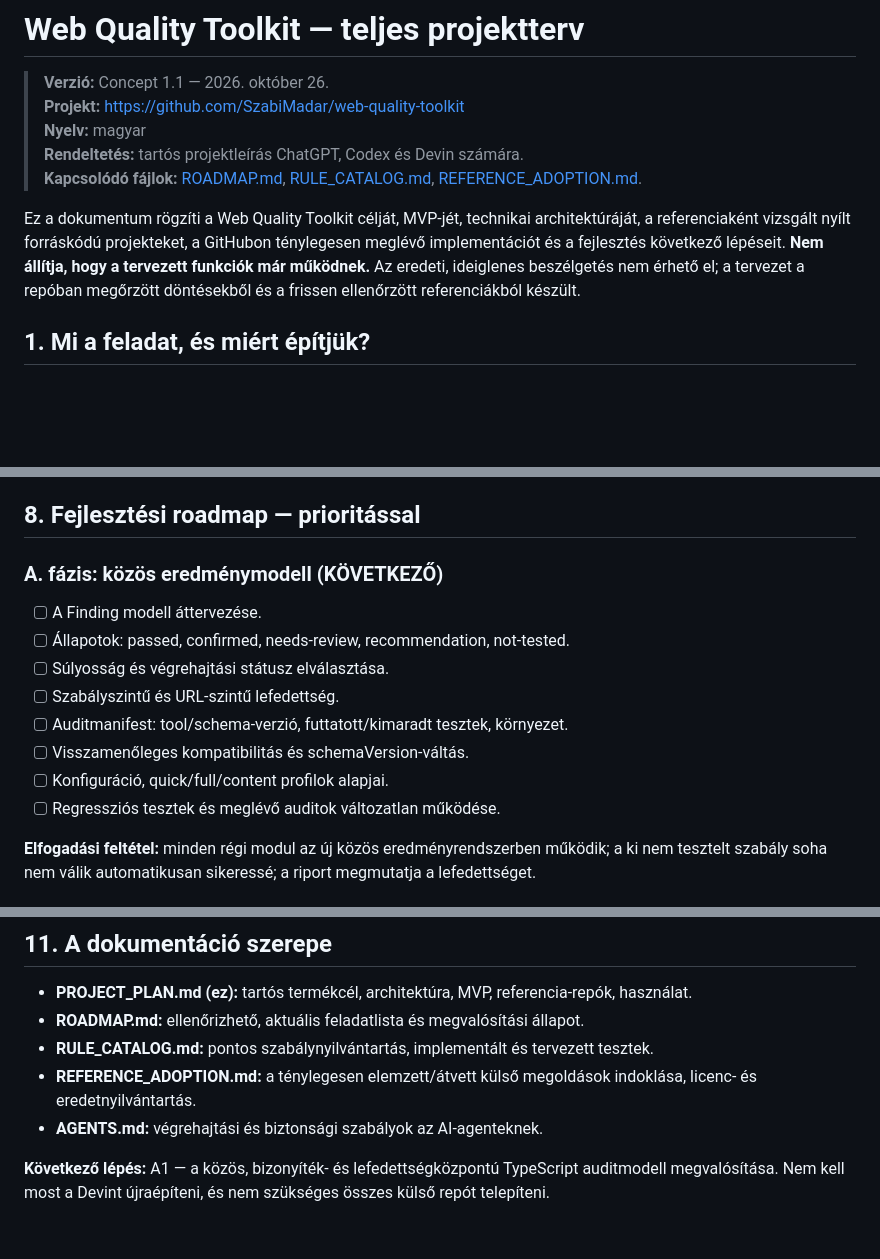
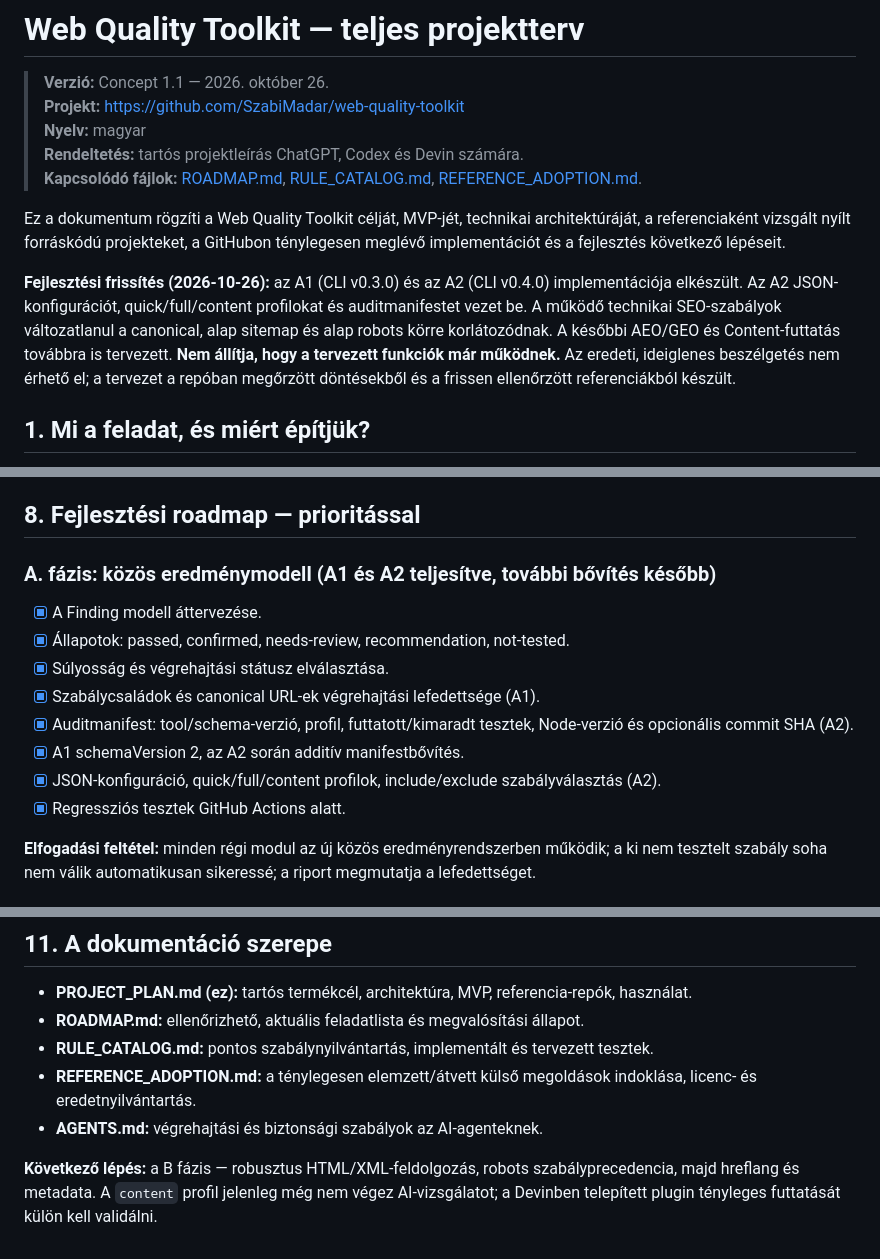
Before and after one commit to SzabiMadar/web-quality-toolkit, a Markdown page: docs/PROJECT_PLAN.md, 3 parts joined by grey strips. Rendered like a GitHub page; blank space fills up the shorter version.

Commit message:
docs(a2): align project plan with completed A1/A2 milestones

```diff
--- a/docs/PROJECT_PLAN.md
+++ b/docs/PROJECT_PLAN.md
@@ -6,7 +6,9 @@
 > **Rendeltetés:** tartós projektleírás ChatGPT, Codex és Devin számára.
 > **Kapcsolódó fájlok:** [ROADMAP.md](./ROADMAP.md), [RULE_CATALOG.md](./RULE_CATALOG.md), [REFERENCE_ADOPTION.md](./REFERENCE_ADOPTION.md).
 
-Ez a dokumentum rögzíti a Web Quality Toolkit célját, MVP-jét, technikai architektúráját, a referenciaként vizsgált nyílt forráskódú projekteket, a GitHubon ténylegesen meglévő implementációt és a fejlesztés következő lépéseit. **Nem állítja, hogy a tervezett funkciók már működnek.** Az eredeti, ideiglenes beszélgetés nem érhető el; a tervezet a repóban megőrzött döntésekből és a frissen ellenőrzött referenciákból készült.
+Ez a dokumentum rögzíti a Web Quality Toolkit célját, MVP-jét, technikai architektúráját, a referenciaként vizsgált nyílt forráskódú projekteket, a GitHubon ténylegesen meglévő implementációt és a fejlesztés következő lépéseit.
+
+**Fejlesztési frissítés (2026-10-26):** az A1 (CLI v0.3.0) és az A2 (CLI v0.4.0) implementációja elkészült. Az A2 JSON-konfigurációt, quick/full/content profilokat és auditmanifestet vezet be. A működő technikai SEO-szabályok változatlanul a canonical, alap sitemap és alap robots körre korlátozódnak. A későbbi AEO/GEO és Content-futtatás továbbra is tervezett. **Nem állítja, hogy a tervezett funkciók már működnek.** Az eredeti, ideiglenes beszélgetés nem érhető el; a tervezet a repóban megőrzött döntésekből és a frissen ellenőrzött referenciákból készült.
 
 ## 1. Mi a feladat, és miért építjük?
 
@@ -258,16 +260,16 @@ A platformintegrációk egyazon CLI-n és JSON-adatformátumon osztoznak. Nem k
 
 ## 8. Fejlesztési roadmap — prioritással
 
-### A. fázis: közös eredménymodell (KÖVETKEZŐ)
+### A. fázis: közös eredménymodell (A1 és A2 teljesítve, további bővítés később)
 
-- [ ] A Finding modell áttervezése.
-- [ ] Állapotok: passed, confirmed, needs-review, recommendation, not-tested.
-- [ ] Súlyosság és végrehajtási státusz elválasztása.
-- [ ] Szabályszintű és URL-szintű lefedettség.
-- [ ] Auditmanifest: tool/schema-verzió, futtatott/kimaradt tesztek, környezet.
-- [ ] Visszamenőleges kompatibilitás és schemaVersion-váltás.
-- [ ] Konfiguráció, quick/full/content profilok alapjai.
-- [ ] Regressziós tesztek és meglévő auditok változatlan működése.
+- [x] A Finding modell áttervezése.
+- [x] Állapotok: passed, confirmed, needs-review, recommendation, not-tested.
+- [x] Súlyosság és végrehajtási státusz elválasztása.
+- [x] Szabálycsaládok és canonical URL-ek végrehajtási lefedettsége (A1).
+- [x] Auditmanifest: tool/schema-verzió, profil, futtatott/kimaradt tesztek, Node-verzió és opcionális commit SHA (A2).
+- [x] A1 schemaVersion 2, az A2 során additív manifestbővítés.
+- [x] JSON-konfiguráció, quick/full/content profilok, include/exclude szabályválasztás (A2).
+- [x] Regressziós tesztek GitHub Actions alatt.
 
 **Elfogadási feltétel:** minden régi modul az új közös eredményrendszerben működik; a ki nem tesztelt szabály soha nem válik automatikusan sikeressé; a riport megmutatja a lefedettséget.
 
@@ -350,4 +352,4 @@ A1 kész, ha a jelenlegi tesztfunkciók megmaradnak, a riport nem állít teljes
 - **REFERENCE_ADOPTION.md:** a ténylegesen elemzett/átvett külső megoldások indoklása, licenc- és eredetnyilvántartás.
 - **AGENTS.md:** végrehajtási és biztonsági szabályok az AI-agenteknek.
 
-**Következő lépés:** A1 — a közös, bizonyíték- és lefedettségközpontú TypeScript auditmodell megvalósítása. Nem kell most a Devint újraépíteni, és nem szükséges összes külső repót telepíteni.
+**Következő lépés:** a B fázis — robusztus HTML/XML-feldolgozás, robots szabályprecedencia, majd hreflang és metadata. A `content` profil jelenleg még nem végez AI-vizsgálatot; a Devinben telepített plugin tényleges futtatását külön kell validálni.
```
